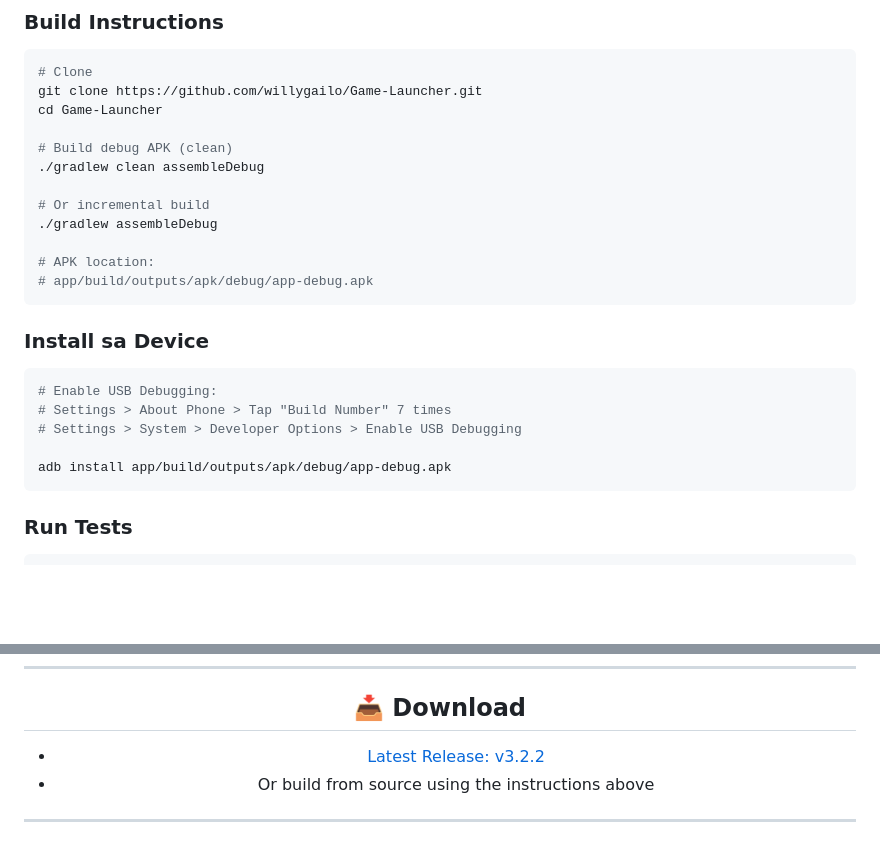
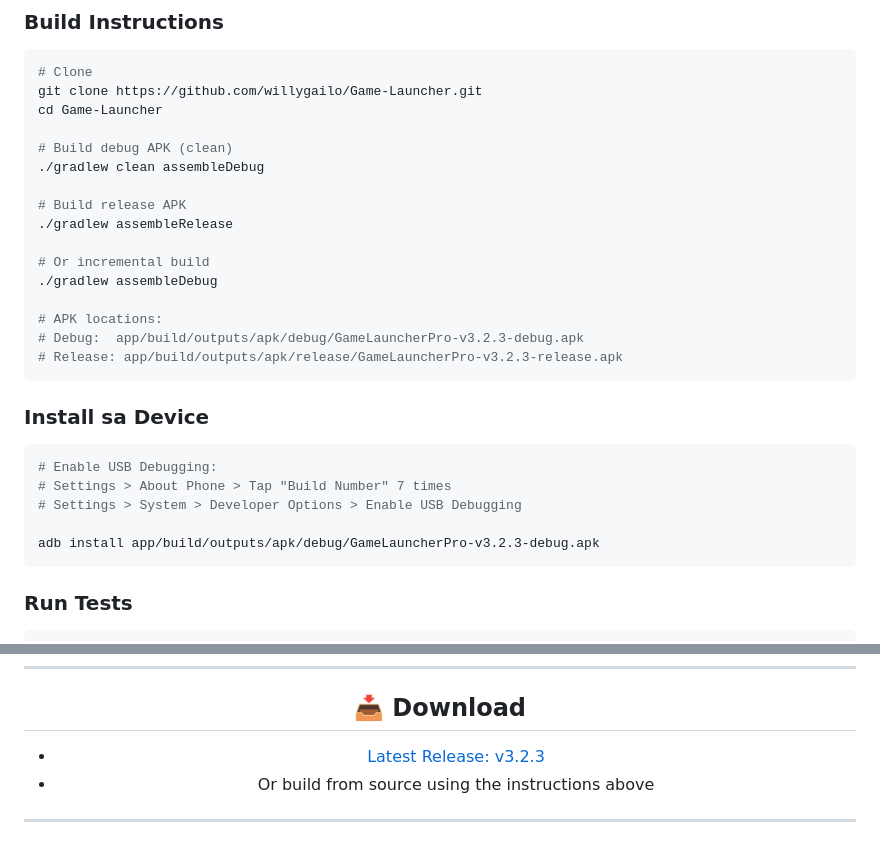
Before and after one commit to willygailo/Game-Launcher, a Markdown page: README.md, 2 parts joined by grey strips. Rendered like a GitHub page; blank space fills up the shorter version.

Commit message:
docs: update build instructions, APK paths, and release version in README

````diff
--- a/README.md
+++ b/README.md
@@ -399,11 +399,15 @@ cd Game-Launcher
 # Build debug APK (clean)
 ./gradlew clean assembleDebug
 
+# Build release APK
+./gradlew assembleRelease
+
 # Or incremental build
 ./gradlew assembleDebug
 
-# APK location:
-# app/build/outputs/apk/debug/app-debug.apk
+# APK locations:
+# Debug:  app/build/outputs/apk/debug/GameLauncherPro-v3.2.3-debug.apk
+# Release: app/build/outputs/apk/release/GameLauncherPro-v3.2.3-release.apk
 ```
 
 ### Install sa Device
@@ -413,7 +417,7 @@ cd Game-Launcher
 # Settings > About Phone > Tap "Build Number" 7 times
 # Settings > System > Developer Options > Enable USB Debugging
 
-adb install app/build/outputs/apk/debug/app-debug.apk
+adb install app/build/outputs/apk/debug/GameLauncherPro-v3.2.3-debug.apk
 ```
 
 ### Run Tests
@@ -708,7 +712,7 @@ Contributions are welcome! Here's how:
 
 ## 📥 Download
 
-- [Latest Release: v3.2.2](https://github.com/willygailo/Game-Launcher/releases/tag/v3.2.2)
+- [Latest Release: v3.2.3](https://github.com/willygailo/Game-Launcher/releases/tag/v3.2.3)
 - Or build from source using the instructions above
 
 ---
````
